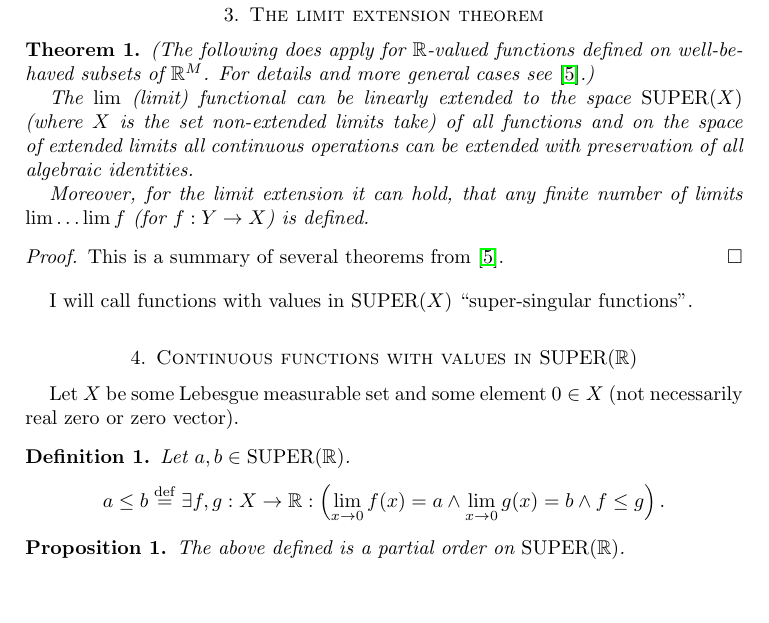
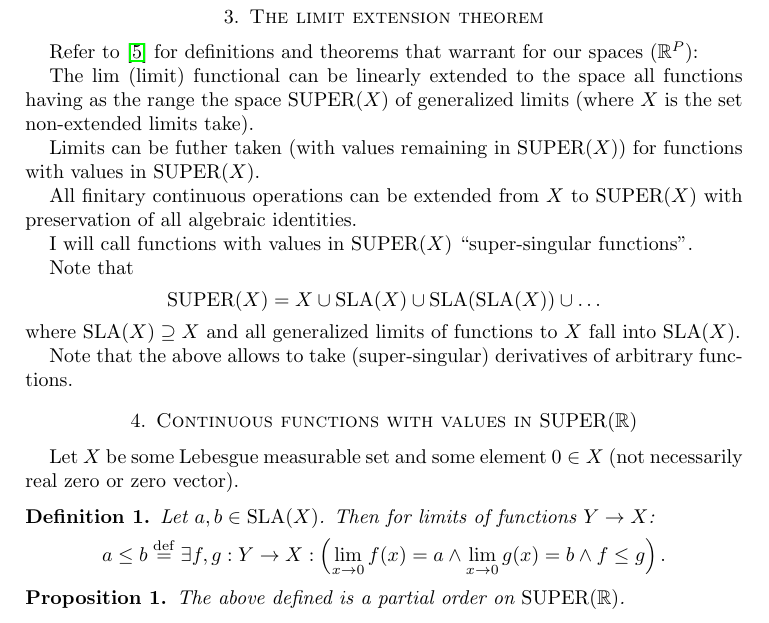
Before and after one commit to vporton/navier-stokes, a LaTeX paper (solution.tex): part of page 2 of 8, cut so that both start at the same text, the shorter picture padded with empty space. Compiled offline with pdfLaTeX.

Commit message:
corrected

```diff
--- a/solution.tex
+++ b/solution.tex
@@ -76,27 +76,27 @@ for viscosity $\nu>0$, $f(t,x)\in C^\infty$ and initial condition $u_0\in C^\inf
 
 \section{The limit extension theorem}
 
-\begin{thm}
-(The following does apply for $\mathbb{R}$-va\-lu\-ed functions defined on well-be\-ha\-ved subsets of $\mathbb{R}^M$. For details and more general cases see~\cite{limit}.)
+Refer to~\cite{limit} for definitions and theorems that warrant for our spaces ($\mathbb{R}^P$):
 
-The $\lim$ (limit) functional can be linearly extended to the space~$\SUPER(X)$ (where $X$ is the set non-ex\-ten\-ded limits take) of all functions and on the space of extended limits all continuous operations can be extended with preservation of all algebraic identities.
+The $\lim$ (limit) functional can be linearly extended to the space all functions having as the range the space~$\SUPER(X)$ of generalized limits (where $X$ is the set non-ex\-ten\-ded limits take).
 
-Moreover, for the limit extension it can hold, that any finite number of limits $\lim\dots\lim f$ (for $f:Y\to X$) is defined.
-\end{thm}
+Limits can be futher taken (with values remaining in~$\SUPER(X)$) for functions with values in $\SUPER(X)$.
 
-\begin{proof}
-This is a summary of several theorems from~\cite{limit}.
-\end{proof}
+All finitary continuous operations can be extended from~$X$ to~$\SUPER(X)$ with preservation of all algebraic identities.
 
 I will call functions with values in $\SUPER(X)$ ``su\-per-sin\-gu\-lar functions''.
+
+Note that \[\SUPER(X)=X\cup\operatorname{SLA}(X)\cup\operatorname{SLA}(\operatorname{SLA}(X))\cup\dots\] where $\operatorname{SLA}(X)\supseteq X$ and all generalized limits of functions to~$X$ fall into $\operatorname{SLA}(X)$.
+
+Note that the above allows to take (su\-per-sin\-gu\-lar) derivatives of arbitrary functions.
 
 \section{Continuous functions with values in $\SUPER(\mathbb{R})$}
 
 Let $X$ be some Lebesgue measurable set and some element $0\in X$ (not necessarily real zero or zero vector).
 
 \begin{defn}
-Let $a,b\in\SUPER(\mathbb{R})$.
-\[ a\le b \eqdef \exists f,g:X\to\mathbb{R}:\left(\lim_{x\to 0}f(x)=a\land\lim_{x\to 0}g(x)=b\land f\le g\right). \]
+Let $a,b\in\operatorname{SLA}(X)$. Then for limits of functions $Y\to X$:
+\[ a\le b \eqdef \exists f,g:Y\to X:\left(\lim_{x\to 0}f(x)=a\land\lim_{x\to 0}g(x)=b\land f\le g\right). \]
 \end{defn}
 
 \begin{prop}
```
